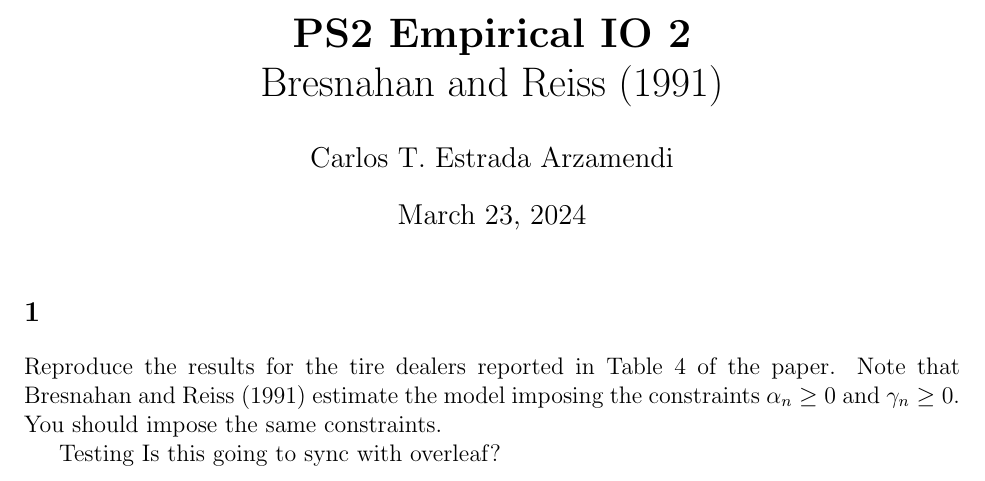
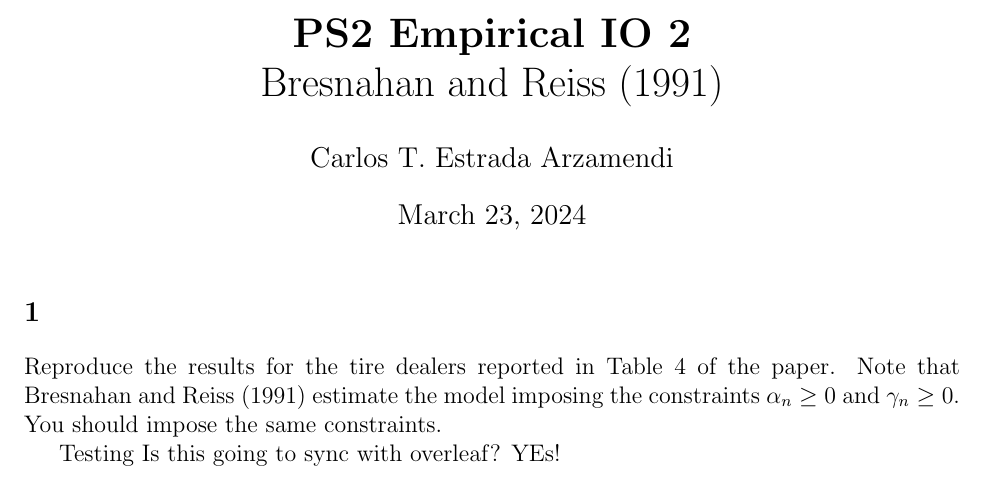
Before and after one commit to cestrarz/IO2-PS2-Bresnahan-Reiss, a LaTeX document (IO2 PS 2 Estrada.tex): part of the page, cut so that both start at the same text. Compiled offline with pdfLaTeX.

Commit message:
"mesage test"

```diff
--- a/IO2 PS 2 Estrada.tex
+++ b/IO2 PS 2 Estrada.tex
@@ -27,7 +27,7 @@ Reproduce the results for the tire dealers reported in Table 4 of the paper. Not
 Bresnahan and Reiss (1991) estimate the model imposing the constraints $\alpha_n \geq 0$  and
 $\gamma_n \geq 0$. You should impose the same constraints.
 
-Testing Is this going to sync with overleaf?
+Testing Is this going to sync with overleaf? YEs!
 
 
 \end{document}
```
Also changed, not shown: IO2 PS 2 Estrada.pdf, 3 other files.
